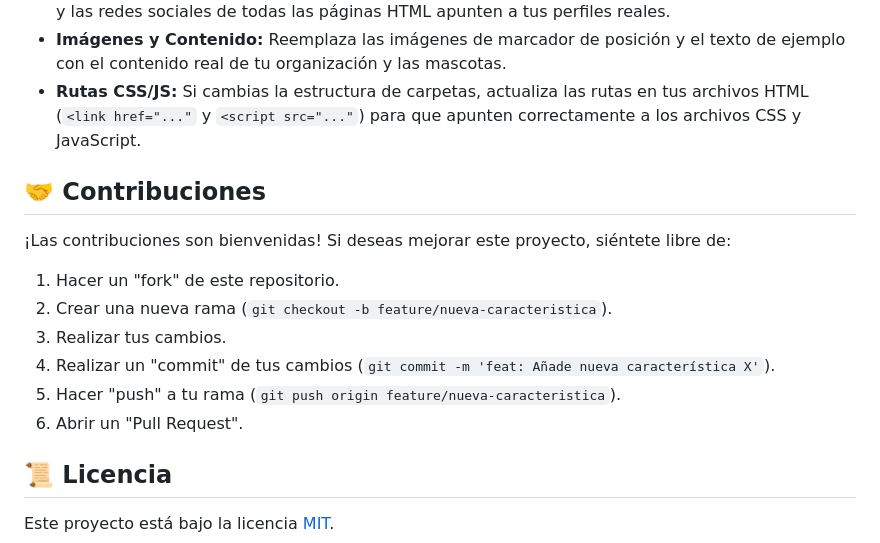
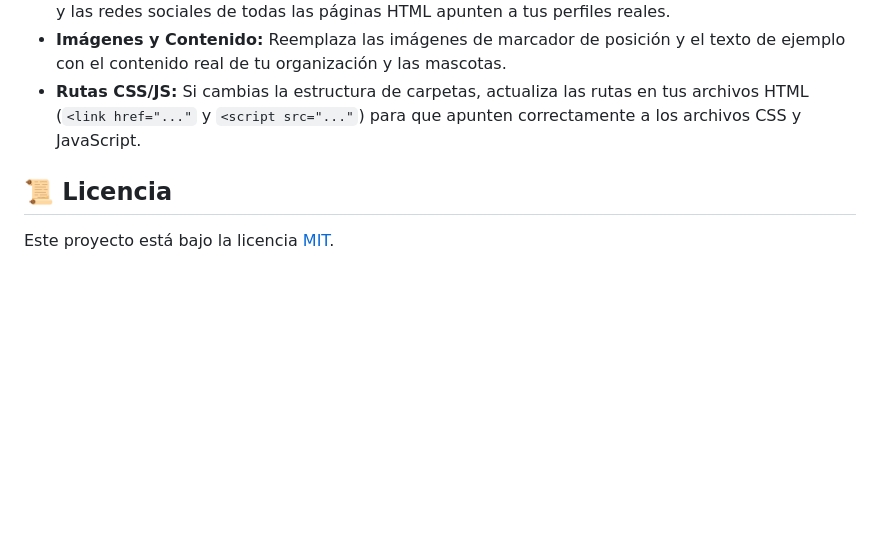
Before and after one commit to ricardocv1n/Rescue-Paws, a Markdown page: README.md, the part around the change. Drawn GitHub-style; blank space fills up the shorter version.

```diff
--- a/README.md
+++ b/README.md
@@ -56,16 +56,6 @@ Este proyecto está diseñado para ser desplegado fácilmente usando GitHub Page
 * **Imágenes y Contenido:** Reemplaza las imágenes de marcador de posición y el texto de ejemplo con el contenido real de tu organización y las mascotas.
 * **Rutas CSS/JS:** Si cambias la estructura de carpetas, actualiza las rutas en tus archivos HTML (`<link href="..."` y `<script src="..."`) para que apunten correctamente a los archivos CSS y JavaScript.
 
-## 🤝 Contribuciones
-
-¡Las contribuciones son bienvenidas! Si deseas mejorar este proyecto, siéntete libre de:
-
-1.  Hacer un "fork" de este repositorio.
-2.  Crear una nueva rama (`git checkout -b feature/nueva-caracteristica`).
-3.  Realizar tus cambios.
-4.  Realizar un "commit" de tus cambios (`git commit -m 'feat: Añade nueva característica X'`).
-5.  Hacer "push" a tu rama (`git push origin feature/nueva-caracteristica`).
-6.  Abrir un "Pull Request".
 
 ## 📜 Licencia
 
```
